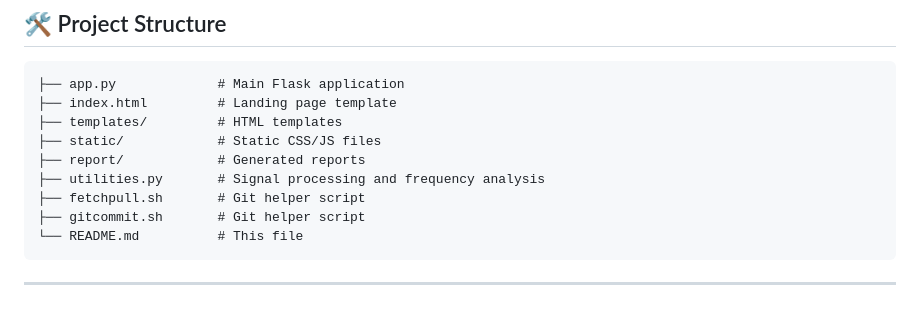
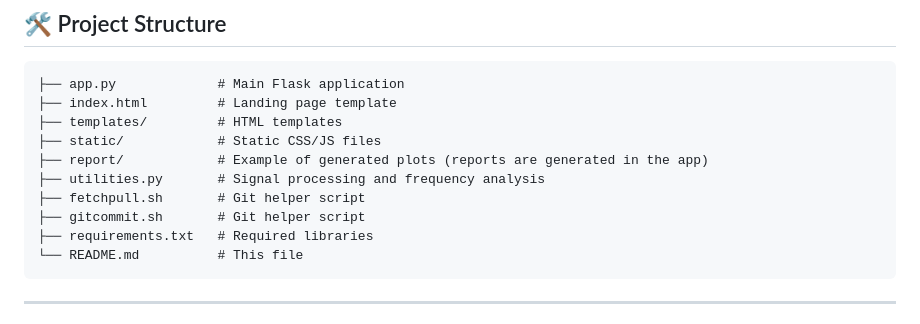
Before and after one commit to mhrafiei/AW, a Markdown page: README.md, the part around the change. GitHub-like rendering.

Commit message:
2025-04-14 13:50:30

````diff
--- a/README.md
+++ b/README.md
@@ -50,10 +50,11 @@ export OPENAI_API_KEY="your-api-key-here"
 ├── index.html         # Landing page template
 ├── templates/         # HTML templates
 ├── static/            # Static CSS/JS files
-├── report/            # Generated reports
+├── report/            # Example of generated plots (reports are generated in the app)
 ├── utilities.py       # Signal processing and frequency analysis
 ├── fetchpull.sh       # Git helper script
 ├── gitcommit.sh       # Git helper script
+├── requirements.txt   # Required libraries
 └── README.md          # This file
 ```
 
````
